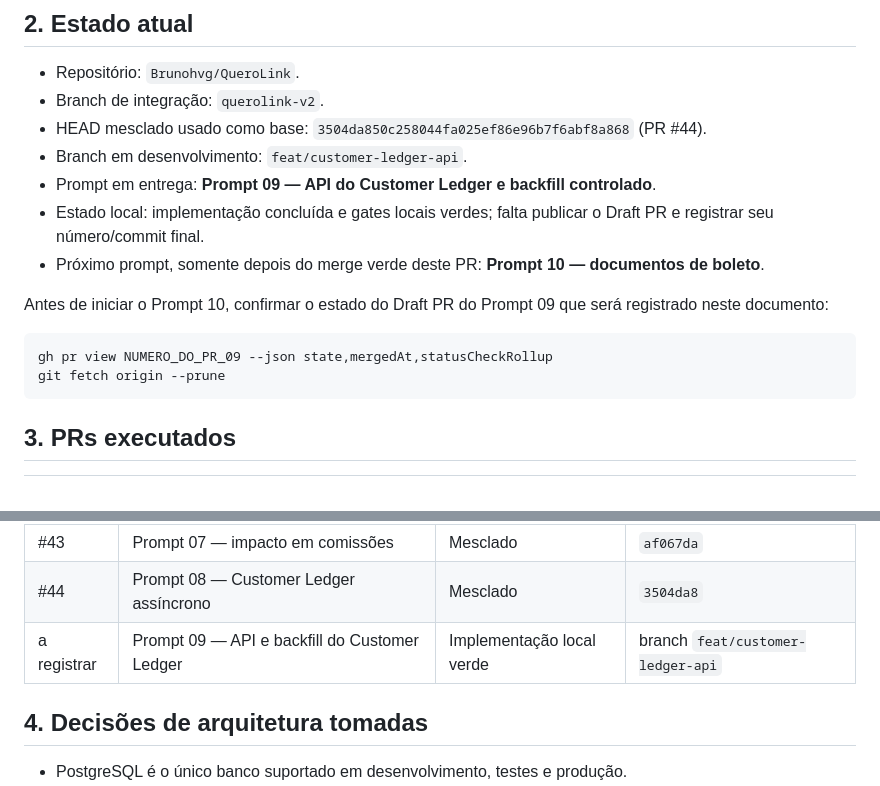
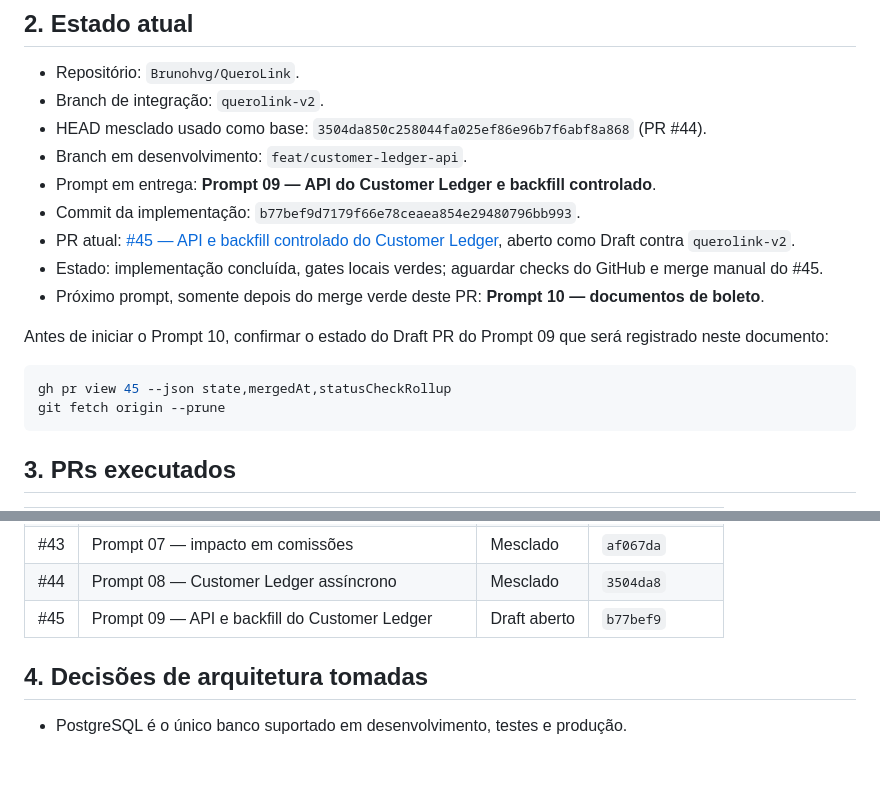
Before and after one commit to Brunohvg/QueroLink, a Markdown page: docs/AI_HANDOFF_RECEIVABLES_2026-07-17.md, 2 parts joined by grey strips. Drawn GitHub-style; blank space fills up the shorter version.

Commit message:
Update receivables handoff for PR 45

````diff
--- a/docs/AI_HANDOFF_RECEIVABLES_2026-07-17.md
+++ b/docs/AI_HANDOFF_RECEIVABLES_2026-07-17.md
@@ -20,13 +20,15 @@ Atualizado em 17/07/2026. Este documento permite que outra IA ou pessoa continue
 - HEAD mesclado usado como base: `3504da850c258044fa025ef86e96b7f6abf8a868` (PR #44).
 - Branch em desenvolvimento: `feat/customer-ledger-api`.
 - Prompt em entrega: **Prompt 09 — API do Customer Ledger e backfill controlado**.
-- Estado local: implementação concluída e gates locais verdes; falta publicar o Draft PR e registrar seu número/commit final.
+- Commit da implementação: `b77bef9d7179f66e78ceaea854e29480796bb993`.
+- PR atual: [#45 — API e backfill controlado do Customer Ledger](https://github.com/Brunohvg/QueroLink/pull/45), aberto como Draft contra `querolink-v2`.
+- Estado: implementação concluída, gates locais verdes; aguardar checks do GitHub e merge manual do #45.
 - Próximo prompt, somente depois do merge verde deste PR: **Prompt 10 — documentos de boleto**.
 
 Antes de iniciar o Prompt 10, confirmar o estado do Draft PR do Prompt 09 que será registrado neste documento:
 
 ```bash
-gh pr view NUMERO_DO_PR_09 --json state,mergedAt,statusCheckRollup
+gh pr view 45 --json state,mergedAt,statusCheckRollup
 git fetch origin --prune
 ```
 
@@ -44,7 +46,7 @@ git fetch origin --prune
 | #42 | Prompt 06 — alocação em vendas | Mesclado | `e592820` |
 | #43 | Prompt 07 — impacto em comissões | Mesclado | `af067da` |
 | #44 | Prompt 08 — Customer Ledger assíncrono | Mesclado | `3504da8` |
-| a registrar | Prompt 09 — API e backfill do Customer Ledger | Implementação local verde | branch `feat/customer-ledger-api` |
+| #45 | Prompt 09 — API e backfill do Customer Ledger | Draft aberto | `b77bef9` |
 
 ## 4. Decisões de arquitetura tomadas
 
````
